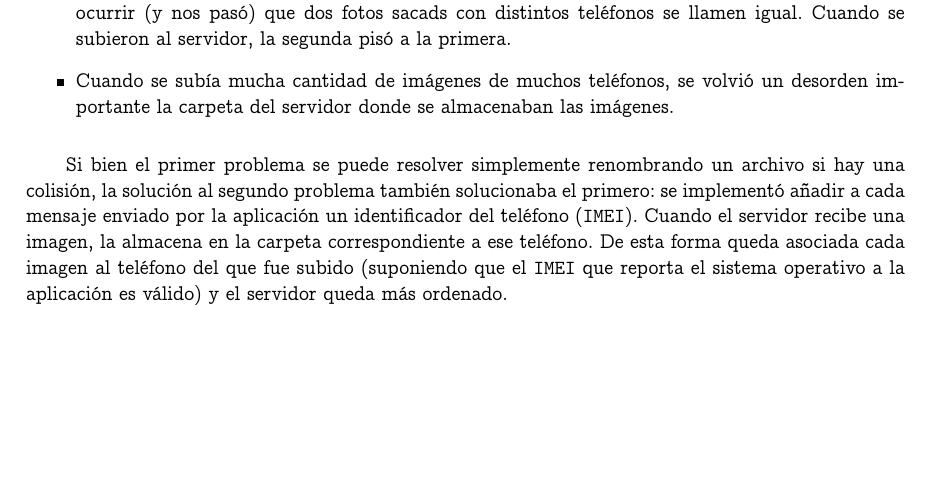
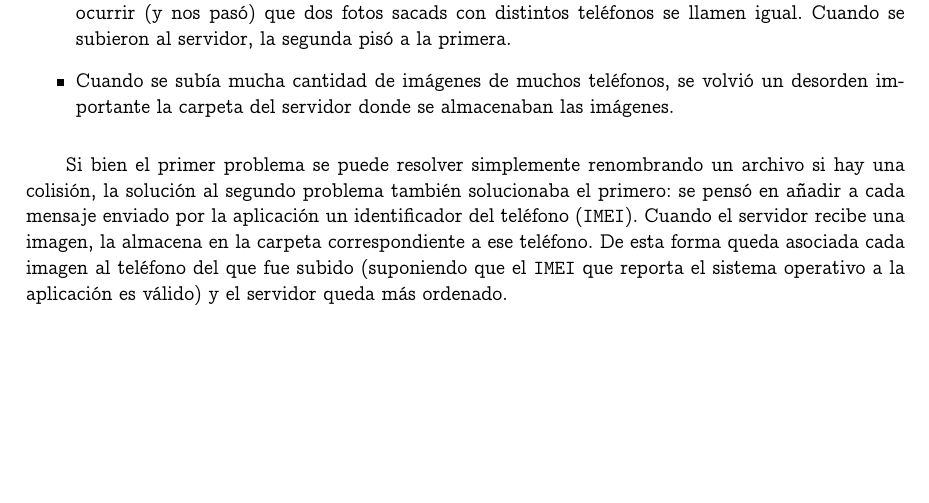
Before and after one commit to jsackmann/SegInf, a LaTeX document (informe/preinforme.tex): part of page 5 of 5, cut so that both start at the same text. Compiled offline with pdfLaTeX.

Commit message:
HOLAAAAAAAAAAa

```diff
--- a/informe/preinforme.tex
+++ b/informe/preinforme.tex
@@ -171,7 +171,7 @@ Otro de los problemas que tuvimos a la hora de utilizar la aplicación surgió a
 	\item Cuando se subía mucha cantidad de imágenes de muchos teléfonos, se volvió un desorden importante la carpeta del servidor donde se almacenaban las imágenes.
 \end{itemize}
 
-Si bien el primer problema se puede resolver simplemente renombrando un archivo si hay una colisión, la solución al segundo problema también solucionaba el primero: se implementó añadir a cada mensaje enviado por la aplicación un identificador del teléfono (\texttt{IMEI}). Cuando el servidor recibe una imagen, la almacena en la carpeta correspondiente a ese teléfono. De esta forma queda asociada cada imagen al teléfono del que fue subido (suponiendo que el \texttt{IMEI} que reporta el sistema operativo a la aplicación es válido) y el servidor queda más ordenado.
+Si bien el primer problema se puede resolver simplemente renombrando un archivo si hay una colisión, la solución al segundo problema también solucionaba el primero: se pensó en añadir a cada mensaje enviado por la aplicación un identificador del teléfono (\texttt{IMEI}). Cuando el servidor recibe una imagen, la almacena en la carpeta correspondiente a ese teléfono. De esta forma queda asociada cada imagen al teléfono del que fue subido (suponiendo que el \texttt{IMEI} que reporta el sistema operativo a la aplicación es válido) y el servidor queda más ordenado.
 
 % subsubsection almacenamiento_ordenado (end)
 
```
